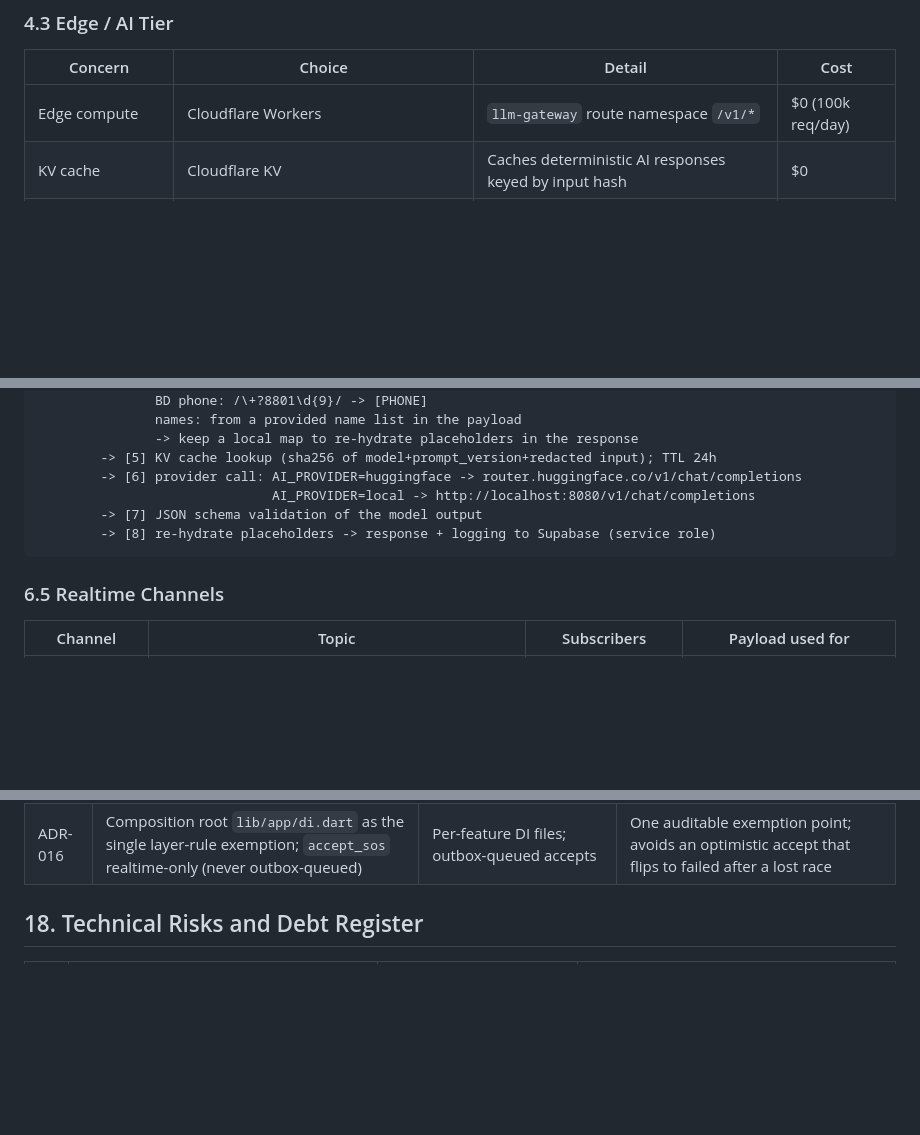
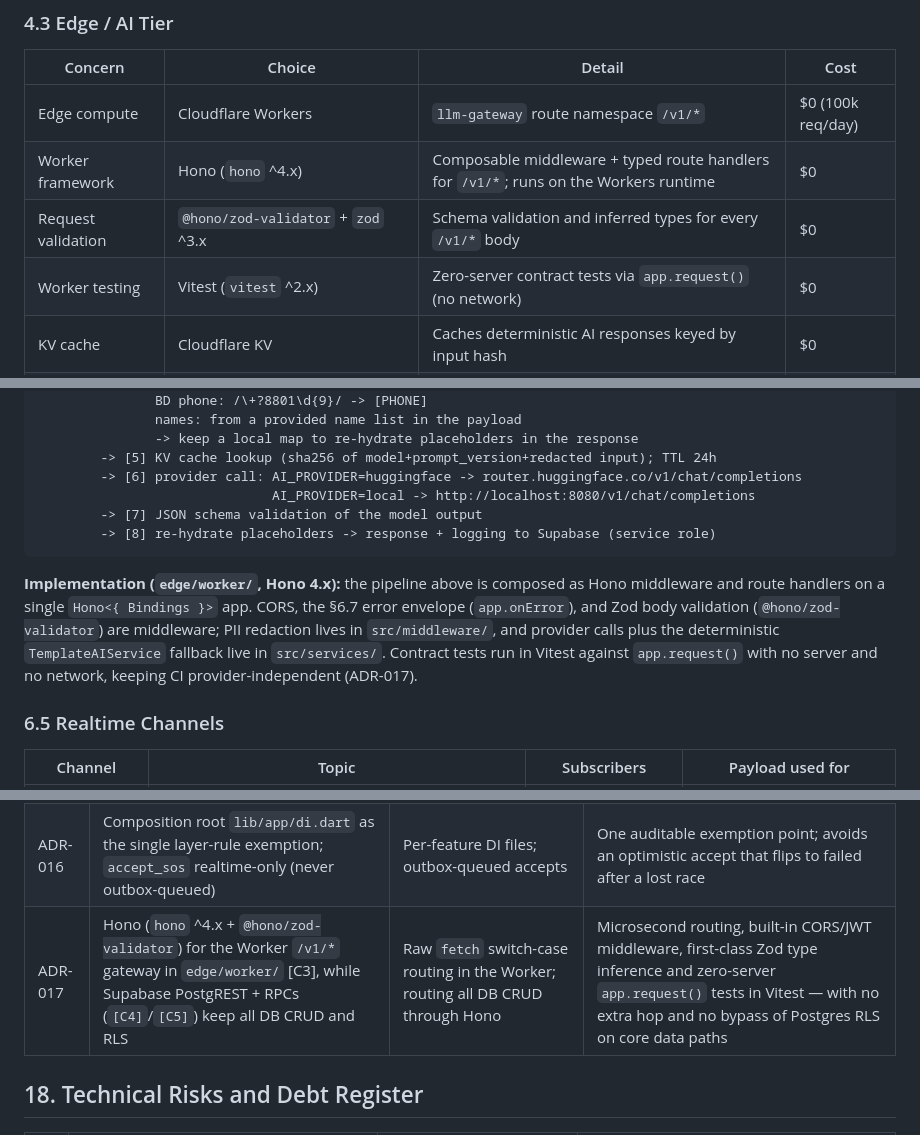
Before and after one commit to Shafatcode007/LegalLink, a Markdown page: docs/trd.md, 3 parts joined by grey strips. Rendered like a GitHub page; blank space fills up the shorter version.

Commit message:
docs: adopt Hono framework for edge/worker AI gateway (ADR-017)

````diff
--- a/docs/trd.md
+++ b/docs/trd.md
@@ -272,6 +272,9 @@ Advocate A and B both tap Accept on the same SOS at the same moment
 | Concern | Choice | Detail | Cost |
 |---|---|---|---|
 | Edge compute | Cloudflare Workers | `llm-gateway` route namespace `/v1/*` | $0 (100k req/day) |
+| Worker framework | Hono (`hono` ^4.x) | Composable middleware + typed route handlers for `/v1/*`; runs on the Workers runtime | $0 |
+| Request validation | `@hono/zod-validator` + `zod` ^3.x | Schema validation and inferred types for every `/v1/*` body | $0 |
+| Worker testing | Vitest (`vitest` ^2.x) | Zero-server contract tests via `app.request()` (no network) | $0 |
 | KV cache | Cloudflare KV | Caches deterministic AI responses keyed by input hash | $0 |
 | Web hosting | Cloudflare Pages | Flutter Web build output, auto SSL, global CDN | $0 |
 | Object store (optional) | Cloudflare R2 | Overflow for large docs if Supabase 1 GB is exceeded | $0 (10 GB) |
@@ -1195,6 +1198,8 @@ request -> [1] JWT verify (JWKS cached 1h)
         -> [8] re-hydrate placeholders -> response + logging to Supabase (service role)
 ```
 
+**Implementation (`edge/worker/`, Hono 4.x):** the pipeline above is composed as Hono middleware and route handlers on a single `Hono<{ Bindings }>` app. CORS, the §6.7 error envelope (`app.onError`), and Zod body validation (`@hono/zod-validator`) are middleware; PII redaction lives in `src/middleware/`, and provider calls plus the deterministic `TemplateAIService` fallback live in `src/services/`. Contract tests run in Vitest against `app.request()` with no server and no network, keeping CI provider-independent (ADR-017).
+
 ### 6.5 Realtime Channels
 
 | Channel | Topic | Subscribers | Payload used for |
@@ -1950,6 +1955,7 @@ This is the most persuasive security demonstration for a legal-tech panel and th
 | ADR-014 | No public win-rate ranking | Rating/win-rate marketplace | Defamation risk and unreliable outcome data (PRD F2) |
 | ADR-015 | Soft delete + tombstones | Hard delete | Audit integrity and offline sync correctness |
 | ADR-016|Composition root `lib/app/di.dart` as the single layer-rule exemption; `accept_sos` realtime-only (never outbox-queued)|Per-feature DI files; outbox-queued accepts|One auditable exemption point; avoids an optimistic accept that flips to failed after a lost race|
+| ADR-017 | Hono (`hono` ^4.x + `@hono/zod-validator`) for the Worker `/v1/*` gateway in `edge/worker/` [C3], while Supabase PostgREST + RPCs (`[C4]`/`[C5]`) keep all DB CRUD and RLS | Raw `fetch` switch-case routing in the Worker; routing all DB CRUD through Hono | Microsecond routing, built-in CORS/JWT middleware, first-class Zod type inference and zero-server `app.request()` tests in Vitest — with no extra hop and no bypass of Postgres RLS on core data paths |
 
 ## 18. Technical Risks and Debt Register
 
````
Also changed, not shown: docs/push&commit_rules.md (+2 -2 lines).
